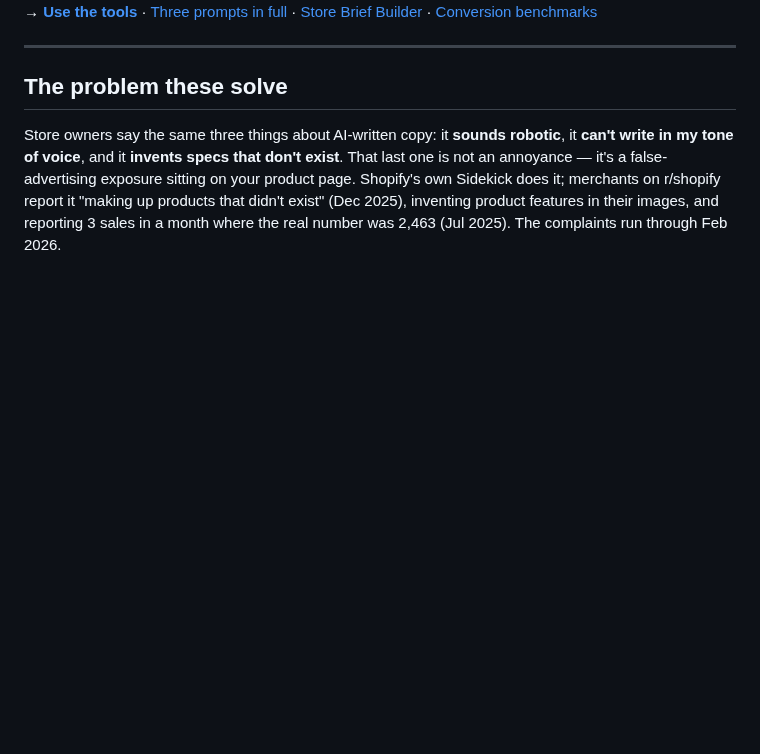
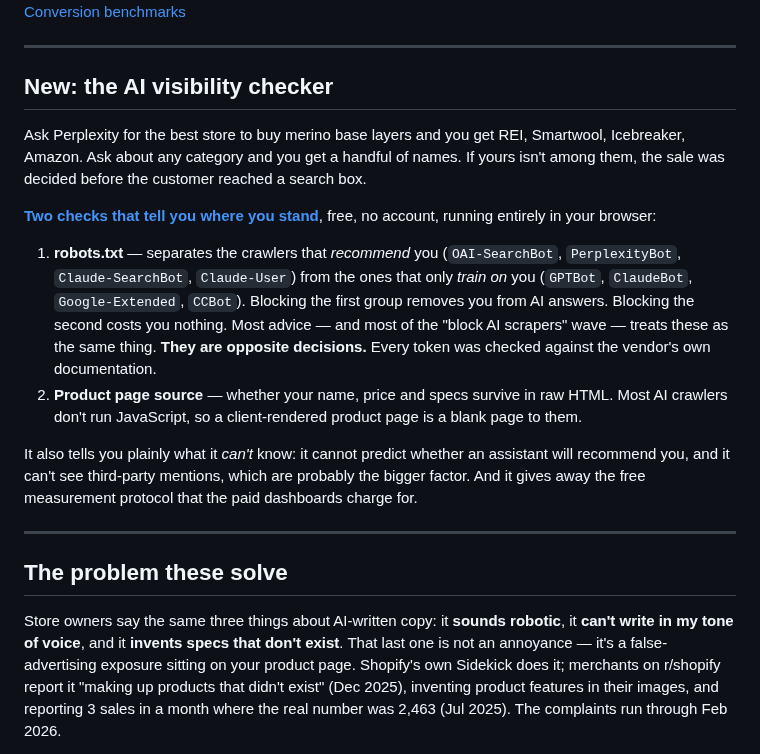
Before and after one commit to krisdiallo/ecom-agent, a Markdown page: README.md, the part around one of its changes. Drawn GitHub-style; blank space fills up the shorter version.

```diff
--- a/README.md
+++ b/README.md
@@ -7,6 +8,30 @@ All of it, free, no email required.**
 [Three prompts in full](https://krisdiallo.github.io/ecom-agent/free-prompts.html) ·
 [Store Brief Builder](https://krisdiallo.github.io/ecom-agent/brief-builder.html) ·
 [Conversion benchmarks](https://krisdiallo.github.io/ecom-agent/board.html)
+
+---
+
+## New: the AI visibility checker
+
+Ask Perplexity for the best store to buy merino base layers and you get REI, Smartwool,
+Icebreaker, Amazon. Ask about any category and you get a handful of names. If yours isn't among
+them, the sale was decided before the customer reached a search box.
+
+**[Two checks that tell you where you stand](https://krisdiallo.github.io/ecom-agent/ai-visibility.html)**,
+free, no account, running entirely in your browser:
+
+1. **robots.txt** — separates the crawlers that *recommend* you (`OAI-SearchBot`,
+   `PerplexityBot`, `Claude-SearchBot`, `Claude-User`) from the ones that only *train on* you
+   (`GPTBot`, `ClaudeBot`, `Google-Extended`, `CCBot`). Blocking the first group removes you from
+   AI answers. Blocking the second costs you nothing. Most advice — and most of the "block AI
+   scrapers" wave — treats these as the same thing. **They are opposite decisions.** Every token
+   was checked against the vendor's own documentation.
+2. **Product page source** — whether your name, price and specs survive in raw HTML. Most AI
+   crawlers don't run JavaScript, so a client-rendered product page is a blank page to them.
+
+It also tells you plainly what it *can't* know: it cannot predict whether an assistant will
+recommend you, and it can't see third-party mentions, which are probably the bigger factor. And
+it gives away the free measurement protocol that the paid dashboards charge for.
 
 ---
 
```
Also changed, not shown: other parts of README.md (+1 -0 lines), ops/PLAN.md (+67 -0 lines), ops/reports/2026-08-28-day-3.md (added, +140 -0 lines).
